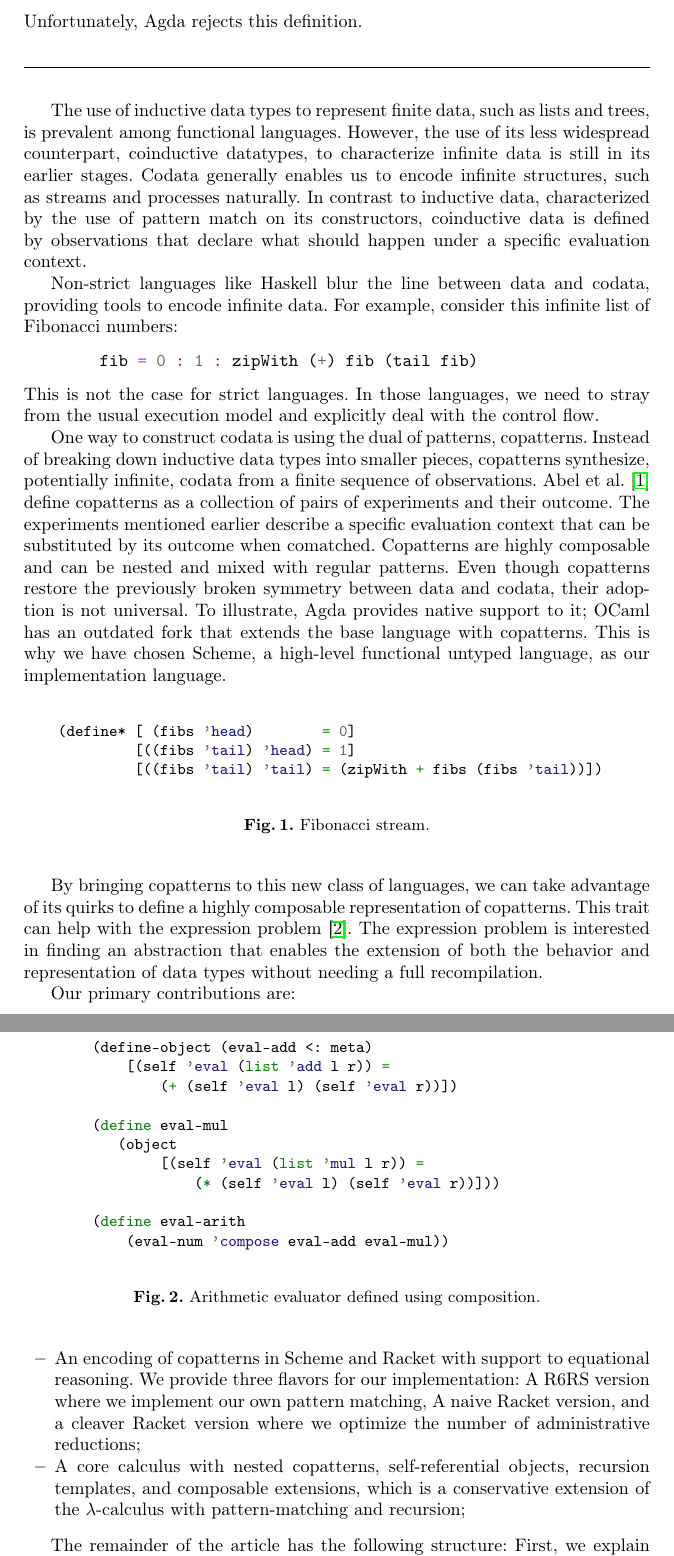
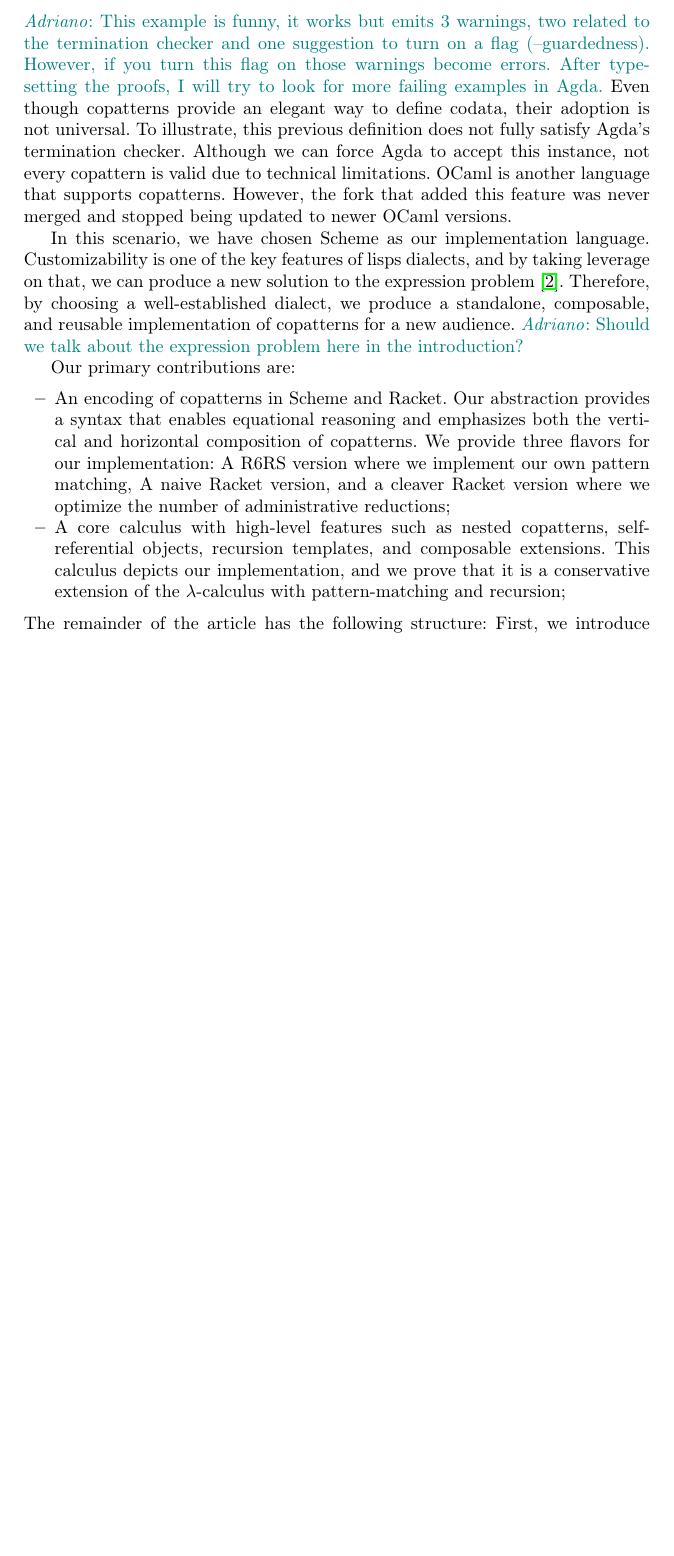
Before and after one commit to pdownen/CoScheme, a LaTeX paper (paper/coscheme.tex, which reads paper/preamble.sty, paper/sec_introduction.tex): two parts of pages 2 and 3 of 9 before the commit and part of page 2 of 8 after it, the two joined at a grey line, cut at the place of the change, the shorter picture padded with empty space. Compiled offline with pdfLaTeX.

Commit message:
Update introduction

```diff
--- a/paper/preamble.sty
+++ b/paper/preamble.sty
@@ -4,6 +4,7 @@
 %% Annotations
 
 \newcommand{\paul}[1]{{\color{purple} \emph{Paul}: #1}}
+\newcommand{\adriano}[1]{{\color{teal} \emph{Adriano}: #1}}
 
 %% Multi-line math spacing
 
--- a/paper/sec_introduction.tex
+++ b/paper/sec_introduction.tex
@@ -20,5 +20,14 @@ Head fibs = 0
 Head (Tail fibs) = 1
 Tail (Tail fibs) = zipWith _+_ fibs (Tail fibs)
 \end{minted}
-Unfortunately, Agda rejects this definition.
+\adriano{This example is funny, it works but emits 3 warnings, two related to the termination checker and one suggestion to turn on a flag (--guardedness). However, if you turn this flag on those warnings become errors. After typesetting the proofs, I will try to look for more failing examples in Agda.}
+Even though copatterns provide an elegant way to define codata, their adoption is not universal.
+To illustrate, this previous definition does not fully satisfy Agda's termination checker.
+Although we can force Agda to accept this instance, not every copattern is valid due to technical limitations.
+OCaml is another language that supports copatterns.
+However, the fork that added this feature was never merged and stopped being updated to newer OCaml versions.
 
+In this scenario, we have chosen Scheme as our implementation language.
+Customizability is one of the key features of lisps dialects, and by taking leverage on that, we can produce a new solution to the expression problem \cite{ExpressionProblem}.
+Therefore, by choosing a well-established dialect, we produce a standalone, composable, and reusable implementation of copatterns for a new audience.
+\adriano{Should we talk about the expression problem here in the introduction?}
@@ -28,70 +34,18 @@ Unfortunately, Agda rejects this definition.
 
-The use of inductive data types to represent finite data, such as lists and trees, is prevalent among functional languages.
-However, the use of its less widespread counterpart, coinductive datatypes, to characterize infinite data is still in its earlier stages.
-Codata generally enables us to encode infinite structures, such as streams and processes naturally.
-In contrast to inductive data, characterized by the use of pattern match on its constructors, coinductive data is defined by observations that declare what should happen under a specific evaluation context.
-
-Non-strict languages like Haskell blur the line between data and codata, providing tools to encode infinite data.
-For example, consider this infinite list of Fibonacci numbers:
-    \begin{minted}{haskell}
-        fib = 0 : 1 : zipWith (+) fib (tail fib)
-    \end{minted}
-This is not the case for strict languages. In those languages, we need to stray from the usual execution model and explicitly deal with the control flow.
-
-One way to construct codata is using the dual of patterns, copatterns.
-Instead of breaking down inductive data types into smaller pieces, copatterns synthesize, potentially infinite, codata from a finite sequence of observations.
-Abel et al. \cite{APTS2013C} define copatterns as a collection of pairs of experiments and their outcome.
-The experiments mentioned earlier describe a specific evaluation context that can be substituted by its outcome when comatched.
-Copatterns are highly composable and can be nested and mixed with regular patterns.
-Even though copatterns restore the previously broken symmetry between data and codata, their adoption is not universal.
-To illustrate, Agda provides native support to it; OCaml has an outdated fork that extends the base language with copatterns.
-This is why we have chosen Scheme, a high-level functional untyped language, as our implementation language.
-
-\begin{figure}
-    \begin{minted}{racket}
-    (define* [ (fibs 'head)        = 0]
-             [((fibs 'tail) 'head) = 1]
-             [((fibs 'tail) 'tail) = (zipWith + fibs (fibs 'tail))])
-    \end{minted}
-    \caption{Fibonacci stream.}
-    \label{fig:ex-fib}
-\end{figure}
-
-By bringing copatterns to this new class of languages, we can take advantage of its quirks to define a highly composable representation of copatterns.
-This trait can help with the expression problem \cite{ExpressionProblem}.
-The expression problem is interested in finding an abstraction that enables the extension of both the behavior and representation of data types without needing a full recompilation.
-% ??
-\begin{figure}
-    \begin{minted}{racket}
-        (define-object (eval-add <: meta)
-            [(self 'eval (list 'add l r)) =
-                (+ (self 'eval l) (self 'eval r))])
-
-        (define eval-mul
-           (object
-                [(self 'eval (list 'mul l r)) =
-                    (* (self 'eval l) (self 'eval r))]))
-
-        (define eval-arith
-            (eval-num 'compose eval-add eval-mul))
-    \end{minted}
-    \caption{Arithmetic evaluator defined using composition.}
-    \label{fig:ex-arith-eval}
-\end{figure}
 
 Our primary contributions are:
 \begin{itemize}
-    \item An encoding of copatterns in Scheme and Racket with support to equational reasoning.
+    \item An encoding of copatterns in Scheme and Racket.
+    Our abstraction provides a syntax that enables equational reasoning and emphasizes both the vertical and horizontal composition of copatterns.
     We provide three flavors for our implementation: A R6RS version where we implement our own pattern matching, A naive Racket version, and a cleaver Racket version where we optimize the number of administrative reductions;
-    \item A core calculus with nested copatterns, self-referential objects, recursion templates, and composable extensions, which is a conservative extension of the $\lambda$-calculus with pattern-matching and recursion;
+    \item A core calculus with high-level features such as nested copatterns, self-referential objects, recursion templates, and composable extensions.
+    This calculus depicts our implementation, and we prove that it is a conservative extension of the $\lambda$-calculus with pattern-matching and recursion;
 \end{itemize}
-
-The remainder of the article has the following structure: First, we explain and provide a deeper insight into how our implementation works, followed by key examples (Section \ref{sec-examples}).
-Second, we specify the translation of our source language, with high-level features such as nested copatterns and self-referential objects, into a core target $\lambda$-calculus (Section \ref{sec-translation}).
+The remainder of the article has the following structure: First, we introduce our implementation by explaining meaningful examples (Section \ref{sec-examples}).
+Second, we specify a core language with high-level features representing our implementation. Then we describe a translation into a target $\lambda$-calculus (Section \ref{sec-translation}).
 Third, we scrutinize our implementation, comparing each provided flavor (Section \ref{sec-macro}).
 Fourth, we present the properties of our system (Section \ref{sec-correctness}).
 Last, we explain the details of our optimized racket implementation (Section \ref{sec-opt}).
-
 
 
 %%% Local Variables:
```
Also changed, not shown: paper/sec_introduction.tex (7 more changed lines).
